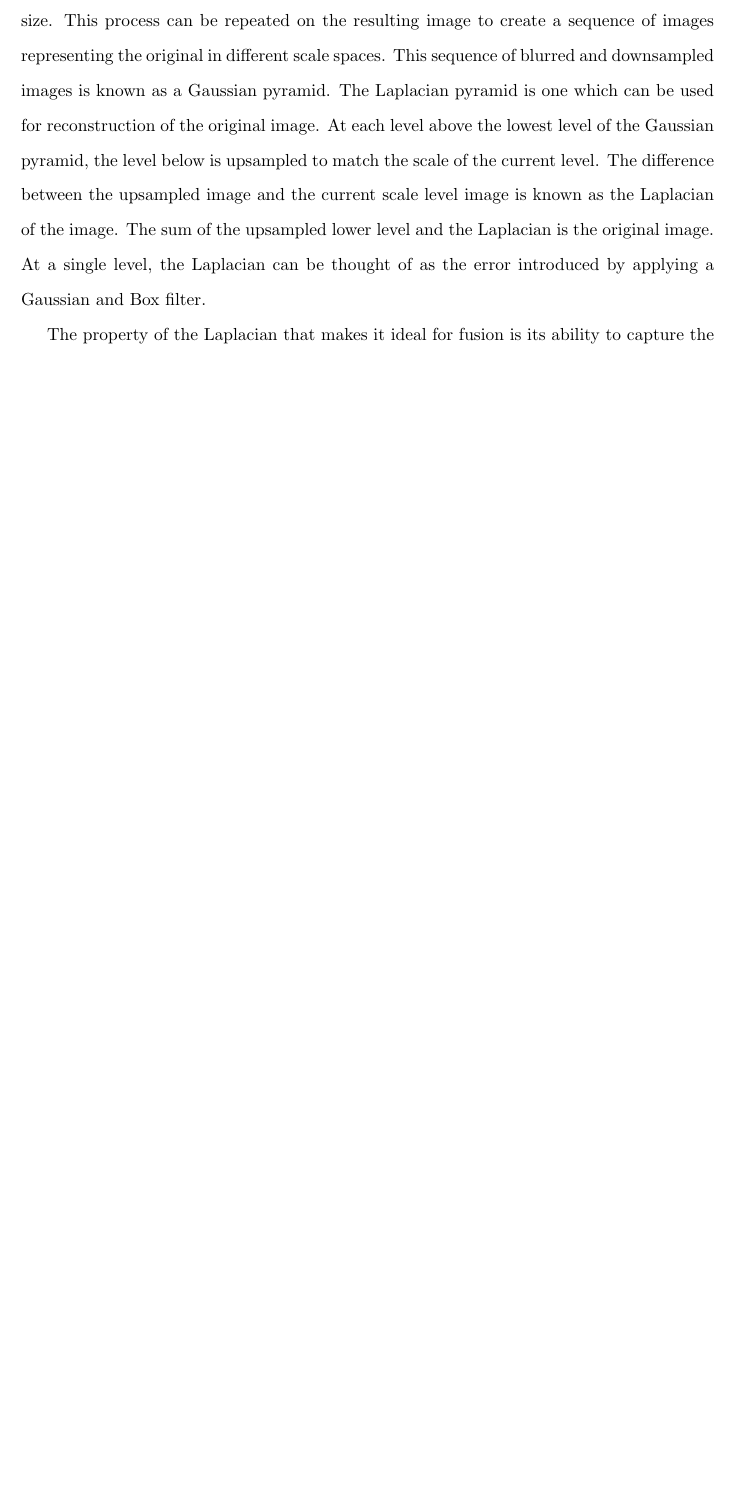
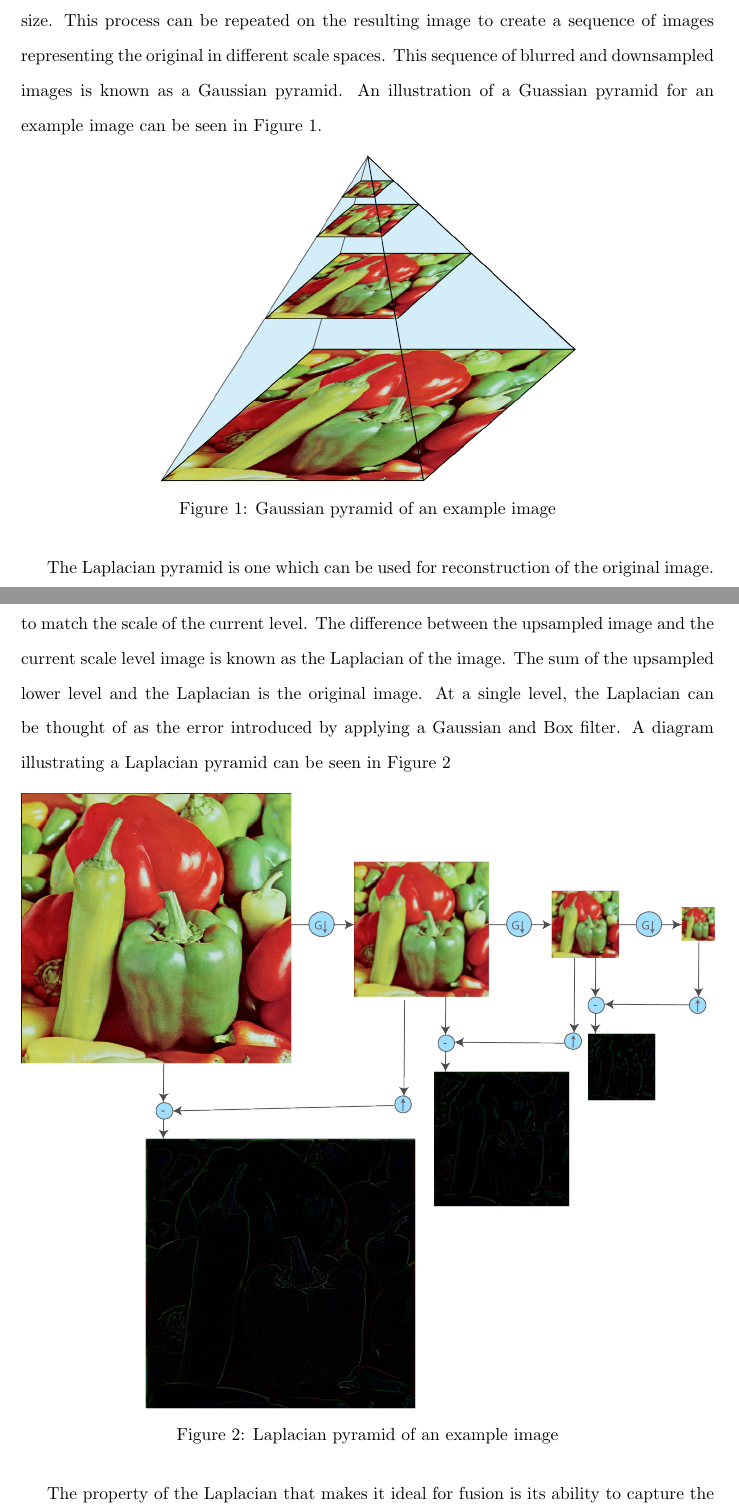
Before and after one commit to lasalvavida/thesis-draft, a LaTeX thesis (thesis.tex): part of page 7 of 10 before the commit and two parts of pages 7 and 8 of 11 after it, the two joined at a grey line, cut so that both start at the same text, the shorter picture padded with empty space. Compiled offline with pdfLaTeX.

Commit message:
Added figures for gaussian and laplacian pyramid

```diff
--- a/thesis.tex
+++ b/thesis.tex
@@ -115,7 +115,23 @@ The design choice to use a FPGA rather than a GPU or some other software based a
 
 \subsection{Laplacian Fusion}
 
-Laplacian pyramids of images have their origin as a strategy for image encoding \cite{burt_laplacian_1983}. A gaussian blur is applied to the image, and the image is downsampled to half of its original size. This process can be repeated on the resulting image to create a sequence of images representing the original in different scale spaces. This sequence of blurred and downsampled images is known as a Gaussian pyramid. The Laplacian pyramid is one which can be used for reconstruction of the original image. At each level above the lowest level of the Gaussian pyramid, the level below is upsampled to match the scale of the current level. The difference between the upsampled image and the current scale level image is known as the Laplacian of the image. The sum of the upsampled lower level and the Laplacian is the original image. At a single level, the Laplacian can be thought of as the error introduced by applying a Gaussian and Box filter.
+Laplacian pyramids of images have their origin as a strategy for image encoding \cite{burt_laplacian_1983}. A gaussian blur is applied to the image, and the image is downsampled to half of its original size. This process can be repeated on the resulting image to create a sequence of images representing the original in different scale spaces. This sequence of blurred and downsampled images is known as a Gaussian pyramid. An illustration of a Guassian pyramid for an example image can be seen in Figure \ref{fig_pepper_gaussian_pyramid}.
+
+\begin{figure}[h]
+	\centering
+	\includegraphics[width=0.6\textwidth]{figures/peppers/gaussian_pyramid}
+	\caption{Gaussian pyramid of an example image}
+	\label{fig_pepper_gaussian_pyramid}
+\end{figure}
+
+The Laplacian pyramid is one which can be used for reconstruction of the original image. At each level above the lowest level of the Gaussian pyramid, the level below is upsampled to match the scale of the current level. The difference between the upsampled image and the current scale level image is known as the Laplacian of the image. The sum of the upsampled lower level and the Laplacian is the original image. At a single level, the Laplacian can be thought of as the error introduced by applying a Gaussian and Box filter. A diagram illustrating a Laplacian pyramid can be seen in Figure \ref{fig_pepper_laplacian_pyramid}
+
+\begin{figure}[h]
+	\centering
+	\includegraphics[width=\textwidth]{figures/peppers/laplacian_pyramid}
+	\caption{Laplacian pyramid of an example image}
+	\label{fig_pepper_laplacian_pyramid}
+\end{figure}
 
 The property of the Laplacian that makes it ideal for fusion is its ability to capture the high frequency components in an image through the use of very simple kernel operators that are easily implemented in hardware. The difference between a blurred image and the original will have higher magnitude in the areas where the image was sharpest.
 
```
Also changed, not shown: figures/peppers/gaussian_pyramid.png (added), figures/peppers/laplacian_pyramid.png (added), thesis.tex (4 more changed lines), 3 other files.
